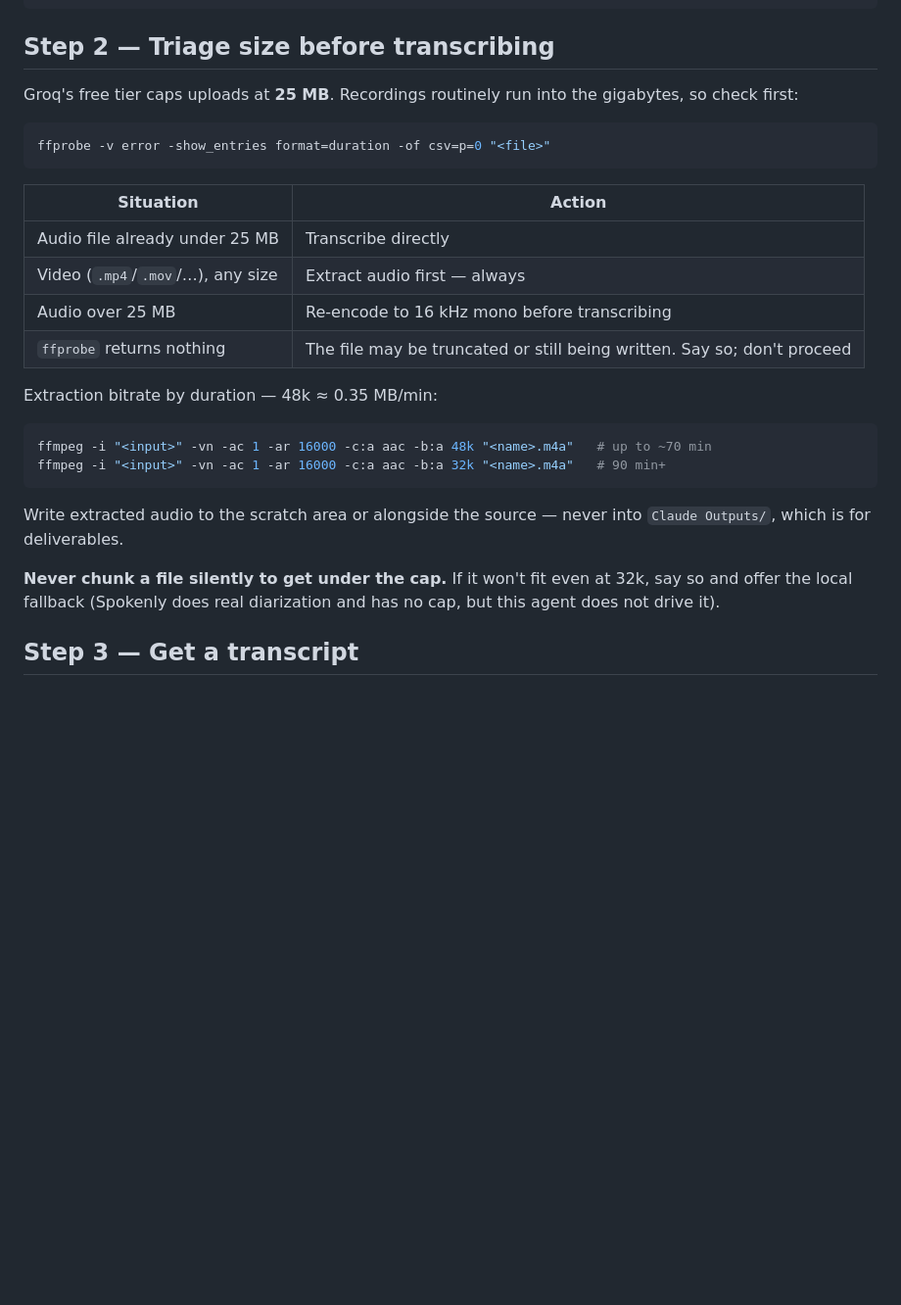
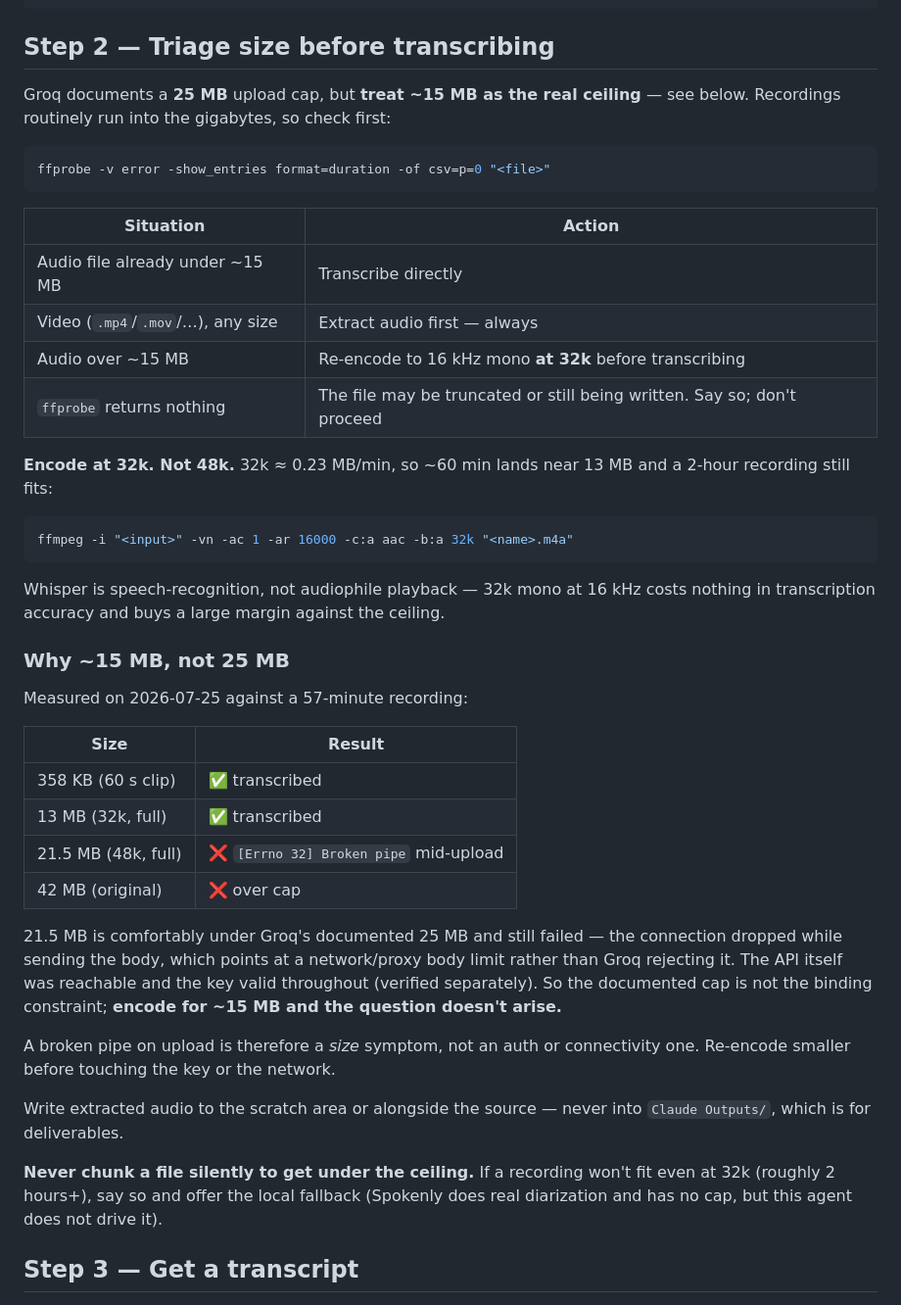
Before and after one commit to d-walia/marketing-agents, a Markdown page: agents/meeting-transcriber/SKILL.md, the part around the change. Shown at 98% size. GitHub-like rendering; blank space fills up the shorter version.

````diff
--- a/agents/meeting-transcriber/SKILL.md
+++ b/agents/meeting-transcriber/SKILL.md
@@ -34,7 +34,7 @@ ls -b ~/Desktop/*.mov          # -b reveals the escape sequences
 
 ## Step 2 — Triage size before transcribing
 
-Groq's free tier caps uploads at **25 MB**. Recordings routinely run into the gigabytes, so check first:
+Groq documents a **25 MB** upload cap, but **treat ~15 MB as the real ceiling** — see below. Recordings routinely run into the gigabytes, so check first:
 
 ```bash
 ffprobe -v error -show_entries format=duration -of csv=p=0 "<file>"
@@ -42,21 +42,37 @@ ffprobe -v error -show_entries format=duration -of csv=p=0 "<file>"
 
 | Situation | Action |
 |---|---|
-| Audio file already under 25 MB | Transcribe directly |
+| Audio file already under ~15 MB | Transcribe directly |
 | Video (`.mp4`/`.mov`/…), any size | Extract audio first — always |
-| Audio over 25 MB | Re-encode to 16 kHz mono before transcribing |
+| Audio over ~15 MB | Re-encode to 16 kHz mono **at 32k** before transcribing |
 | `ffprobe` returns nothing | The file may be truncated or still being written. Say so; don't proceed |
 
-Extraction bitrate by duration — 48k ≈ 0.35 MB/min:
+**Encode at 32k. Not 48k.** 32k ≈ 0.23 MB/min, so ~60 min lands near 13 MB and a 2-hour recording still fits:
 
 ```bash
-ffmpeg -i "<input>" -vn -ac 1 -ar 16000 -c:a aac -b:a 48k "<name>.m4a"   # up to ~70 min
-ffmpeg -i "<input>" -vn -ac 1 -ar 16000 -c:a aac -b:a 32k "<name>.m4a"   # 90 min+
+ffmpeg -i "<input>" -vn -ac 1 -ar 16000 -c:a aac -b:a 32k "<name>.m4a"
 ```
+
+Whisper is speech-recognition, not audiophile playback — 32k mono at 16 kHz costs nothing in transcription accuracy and buys a large margin against the ceiling.
+
+### Why ~15 MB, not 25 MB
+
+Measured on 2026-07-25 against a 57-minute recording:
+
+| Size | Result |
+|---|---|
+| 358 KB (60 s clip) | ✅ transcribed |
+| 13 MB (32k, full) | ✅ transcribed |
+| 21.5 MB (48k, full) | ❌ `[Errno 32] Broken pipe` mid-upload |
+| 42 MB (original) | ❌ over cap |
+
+21.5 MB is comfortably under Groq's documented 25 MB and still failed — the connection dropped while sending the body, which points at a network/proxy body limit rather than Groq rejecting it. The API itself was reachable and the key valid throughout (verified separately). So the documented cap is not the binding constraint; **encode for ~15 MB and the question doesn't arise.**
+
+A broken pipe on upload is therefore a *size* symptom, not an auth or connectivity one. Re-encode smaller before touching the key or the network.
 
 Write extracted audio to the scratch area or alongside the source — never into `Claude Outputs/`, which is for deliverables.
 
-**Never chunk a file silently to get under the cap.** If it won't fit even at 32k, say so and offer the local fallback (Spokenly does real diarization and has no cap, but this agent does not drive it).
+**Never chunk a file silently to get under the ceiling.** If a recording won't fit even at 32k (roughly 2 hours+), say so and offer the local fallback (Spokenly does real diarization and has no cap, but this agent does not drive it).
 
 ## Step 3 — Get a transcript
 
````
Also changed, not shown: .claude/agents/meeting-transcriber.md (+3 -3 lines), agents/meeting-transcriber/README.md (+21 -10 lines).
